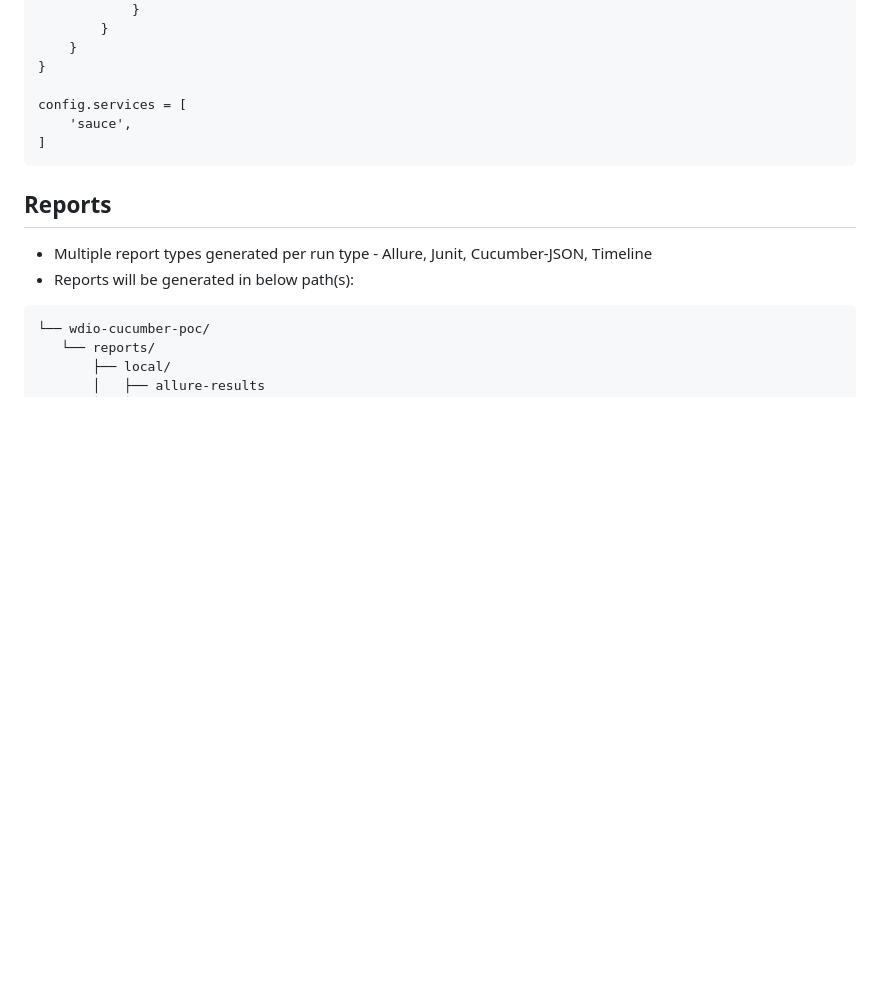
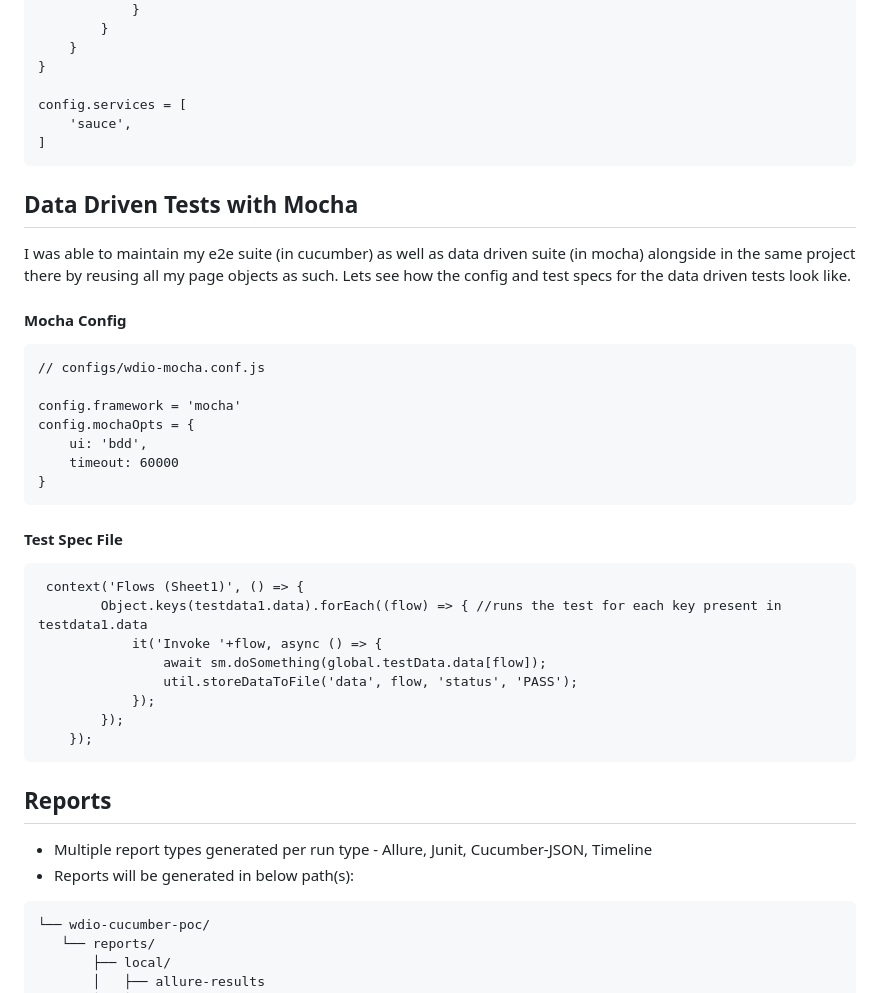
Before and after one commit to krishnapollu/wdio-cucumber-poc, a Markdown page: README.md, the part around the change. Rendered like a GitHub page; blank space fills up the shorter version.

````diff
--- a/README.md
+++ b/README.md
@@ -301,6 +301,32 @@ config.services = [
     'sauce',
 ]
 ```
+## Data Driven Tests with Mocha
+I was able to maintain my e2e suite (in cucumber) as well as data driven suite (in mocha) alongside in the same project there by reusing all my page objects as such. Lets see how the config and test specs for the data driven tests look like.
+
+#### Mocha Config
+```
+// configs/wdio-mocha.conf.js
+
+config.framework = 'mocha'
+config.mochaOpts = {
+    ui: 'bdd',
+    timeout: 60000
+}
+```
+
+#### Test Spec File
+```
+ context('Flows (Sheet1)', () => {
+        Object.keys(testdata1.data).forEach((flow) => { //runs the test for each key present in testdata1.data
+            it('Invoke '+flow, async () => {
+                await sm.doSomething(global.testData.data[flow]);
+                util.storeDataToFile('data', flow, 'status', 'PASS');
+            });
+        });
+    });
+```
+
 ## Reports
 - Multiple report types generated per run type - Allure, Junit, Cucumber-JSON, Timeline
 - Reports will be generated in below path(s):
````
